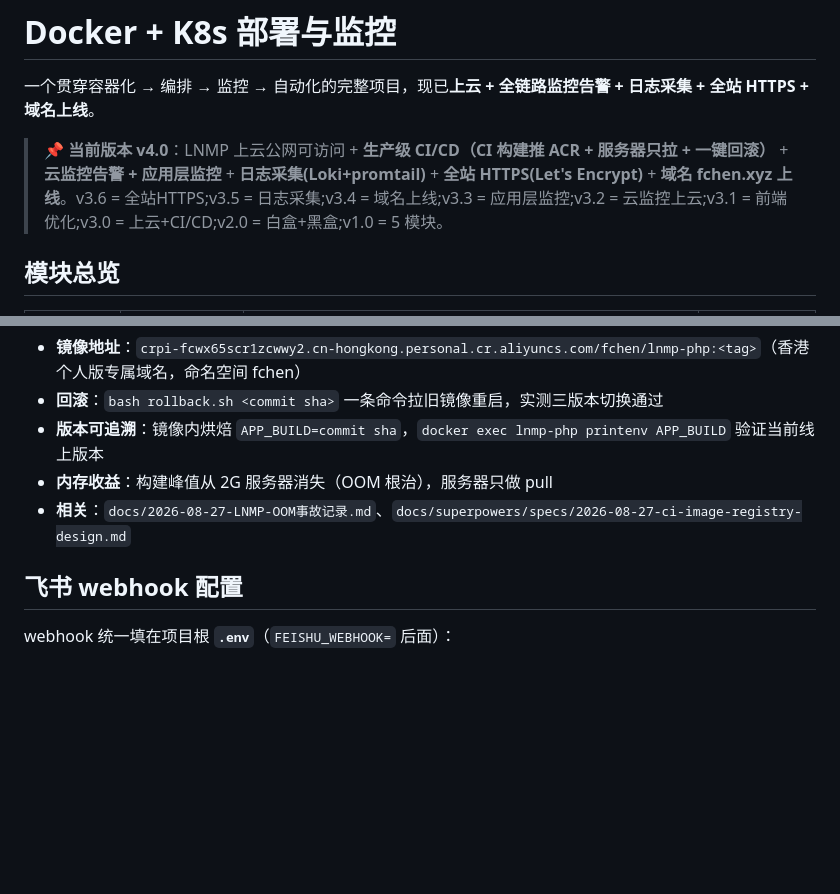
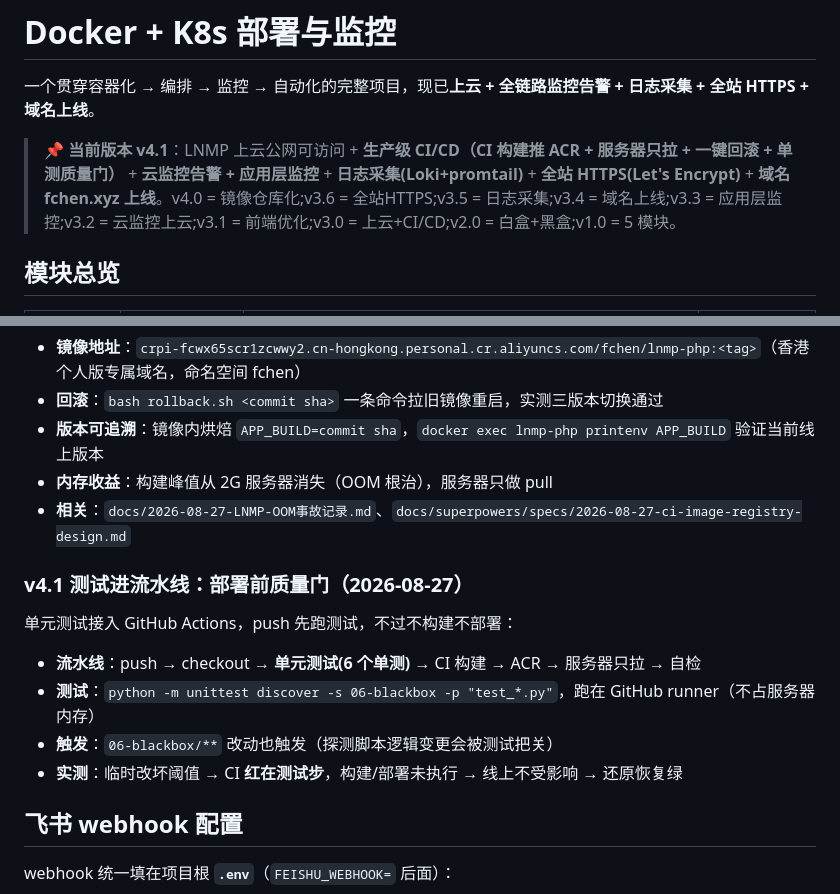
Before and after one commit to chenxuanyeqwq/k8s-monitoring-project, a Markdown page: README.md, 2 parts joined by grey strips. Rendered like a GitHub page; blank space fills up the shorter version.

Commit message:
docs(v4.1): README/设计/计划同步质量门

```diff
--- a/README.md
+++ b/README.md
@@ -2,7 +2,7 @@
 
 一个贯穿容器化 → 编排 → 监控 → 自动化的完整项目，现已**上云 + 全链路监控告警 + 日志采集 + 全站 HTTPS + 域名上线**。
 
-> 📌 **当前版本 v4.0**：LNMP 上云公网可访问 + **生产级 CI/CD（CI 构建推 ACR + 服务器只拉 + 一键回滚）** + **云监控告警 + 应用层监控** + **日志采集(Loki+promtail)** + **全站 HTTPS(Let's Encrypt)** + **域名 fchen.xyz 上线**。v3.6 = 全站HTTPS;v3.5 = 日志采集;v3.4 = 域名上线;v3.3 = 应用层监控;v3.2 = 云监控上云;v3.1 = 前端优化;v3.0 = 上云+CI/CD;v2.0 = 白盒+黑盒;v1.0 = 5 模块。
+> 📌 **当前版本 v4.1**：LNMP 上云公网可访问 + **生产级 CI/CD（CI 构建推 ACR + 服务器只拉 + 一键回滚 + 单测质量门）** + **云监控告警 + 应用层监控** + **日志采集(Loki+promtail)** + **全站 HTTPS(Let's Encrypt)** + **域名 fchen.xyz 上线**。v4.0 = 镜像仓库化;v3.6 = 全站HTTPS;v3.5 = 日志采集;v3.4 = 域名上线;v3.3 = 应用层监控;v3.2 = 云监控上云;v3.1 = 前端优化;v3.0 = 上云+CI/CD;v2.0 = 白盒+黑盒;v1.0 = 5 模块。
 
 ## 模块总览
 
@@ -175,6 +175,15 @@ GitHub push → CI 构建 php 镜像 → push ACR(commit sha + latest 双 tag)
 - **内存收益**：构建峰值从 2G 服务器消失（OOM 根治），服务器只做 pull
 - **相关**：`docs/2026-08-27-LNMP-OOM事故记录.md`、`docs/superpowers/specs/2026-08-27-ci-image-registry-design.md`
 
+### v4.1 测试进流水线：部署前质量门（2026-08-27）
+
+单元测试接入 GitHub Actions，push 先跑测试，不过不构建不部署：
+
+- **流水线**：push → checkout → **单元测试(6 个单测)** → CI 构建 → ACR → 服务器只拉 → 自检
+- **测试**：`python -m unittest discover -s 06-blackbox -p "test_*.py"`，跑在 GitHub runner（不占服务器内存）
+- **触发**：`06-blackbox/**` 改动也触发（探测脚本逻辑变更会被测试把关）
+- **实测**：临时改坏阈值 → CI **红在测试步**，构建/部署未执行 → 线上不受影响 → 还原恢复绿
+
 ## 飞书 webhook 配置
 
 webhook 统一填在项目根 **`.env`**（`FEISHU_WEBHOOK=` 后面）：
```
